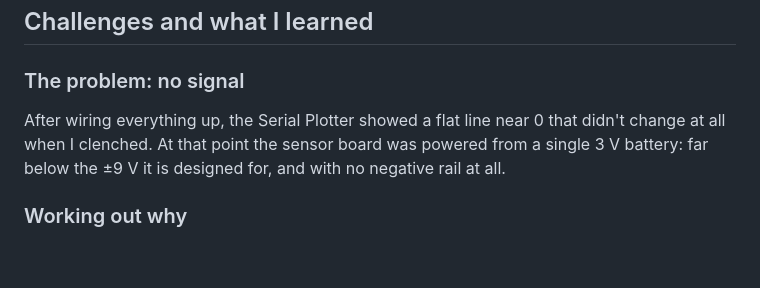
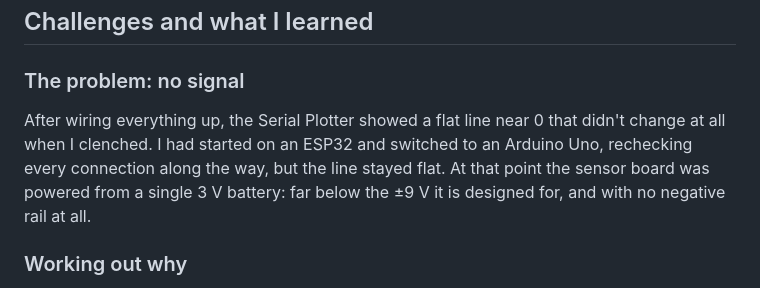
Before and after one commit to yamimah0849-dot/emg-hand, a Markdown page: README.md, the part around the change. GitHub-like rendering; blank space fills up the shorter version.

Commit message:
Mention the ESP32 in the no-signal debugging story
Co-Authored-By: Claude Opus 5.5 <noreply@anthropic.com>
Claude-Session: https://claude.ai/code/session_017gYZgDvvRzuVi6MuXruZdq

```diff
--- a/README.md
+++ b/README.md
@@ -103,7 +103,7 @@ With the hardware: upload the sketch, close the Arduino IDE's Serial Monitor/Plo
 
 ### The problem: no signal
 
-After wiring everything up, the Serial Plotter showed a flat line near 0 that didn't change at all when I clenched. At that point the sensor board was powered from a single 3 V battery: far below the ±9 V it is designed for, and with no negative rail at all.
+After wiring everything up, the Serial Plotter showed a flat line near 0 that didn't change at all when I clenched. I had started on an ESP32 and switched to an Arduino Uno, rechecking every connection along the way, but the line stayed flat. At that point the sensor board was powered from a single 3 V battery: far below the ±9 V it is designed for, and with no negative rail at all.
 
 ### Working out why
 
```
